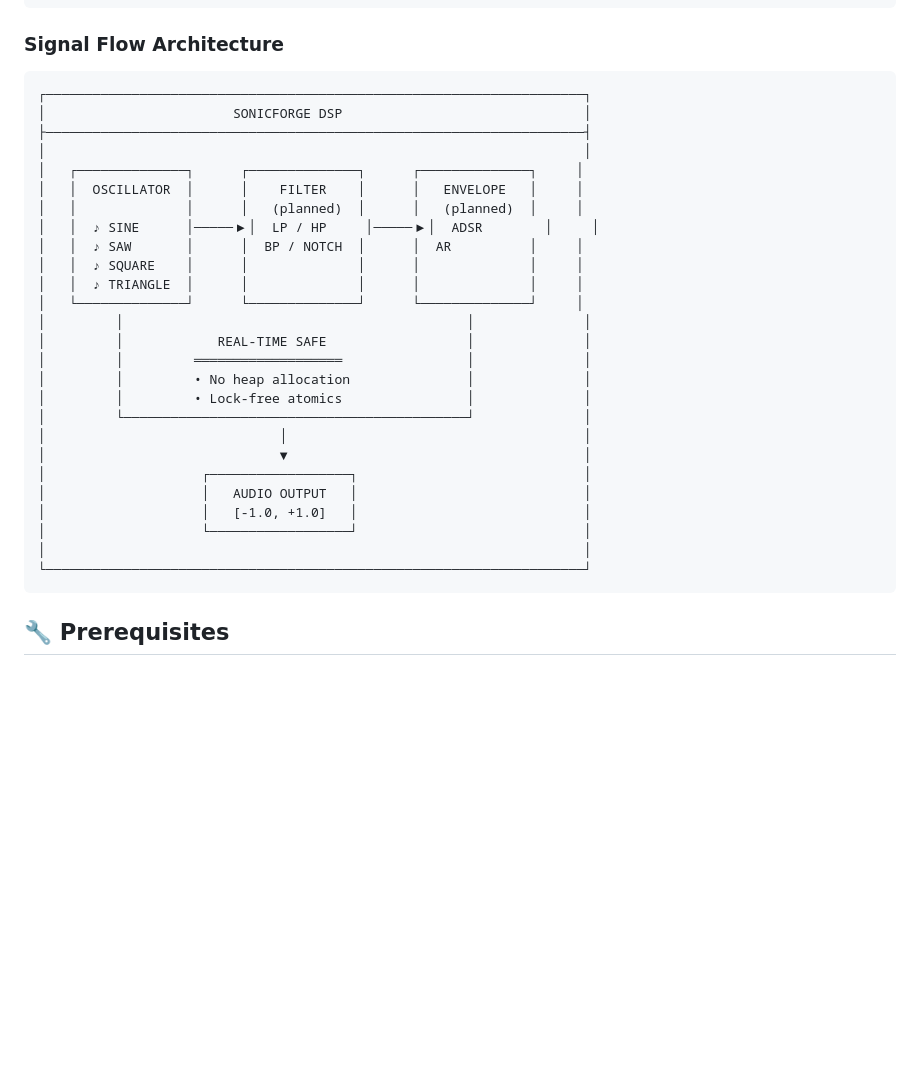
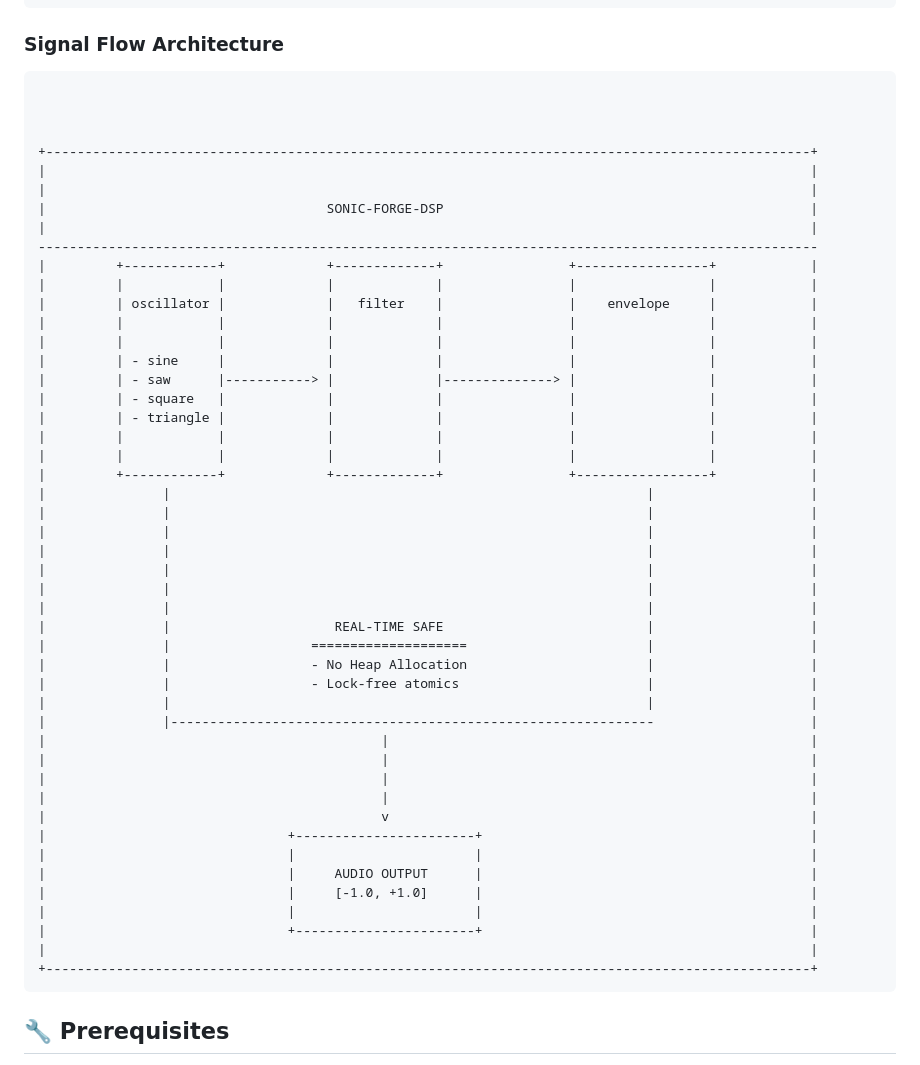
Before and after one commit to khenderson20/sonic-forge-dsp, a Markdown page: README.md, the part around the change. GitHub-like rendering; blank space fills up the shorter version.

````diff
--- a/README.md
+++ b/README.md
@@ -65,32 +65,53 @@ sonic-forge-dsp/
 ### Signal Flow Architecture
 
 ```
-┌─────────────────────────────────────────────────────────────────────┐
-│                        SONICFORGE DSP                               │
-├─────────────────────────────────────────────────────────────────────┤
-│                                                                     │
-│   ┌──────────────┐      ┌──────────────┐      ┌──────────────┐     │
-│   │  OSCILLATOR  │      │    FILTER    │      │   ENVELOPE   │     │
-│   │              │      │   (planned)  │      │   (planned)  │     │
-│   │  ♪ SINE      │─────▶│  LP / HP     │─────▶│  ADSR        │     │
-│   │  ♪ SAW       │      │  BP / NOTCH  │      │  AR          │     │
-│   │  ♪ SQUARE    │      │              │      │              │     │
-│   │  ♪ TRIANGLE  │      │              │      │              │     │
-│   └──────────────┘      └──────────────┘      └──────────────┘     │
-│         │                                            │              │
-│         │            REAL-TIME SAFE                  │              │
-│         │         ═══════════════════                │              │
-│         │         • No heap allocation               │              │
-│         │         • Lock-free atomics                │              │
-│         └────────────────────────────────────────────┘              │
-│                              │                                      │
-│                              ▼                                      │
-│                    ┌──────────────────┐                             │
-│                    │   AUDIO OUTPUT   │                             │
-│                    │   [-1.0, +1.0]   │                             │
-│                    └──────────────────┘                             │
-│                                                                     │
-└─────────────────────────────────────────────────────────────────────┘
+
+
+
++--------------------------------------------------------------------------------------------------+
+|                                                                                                  |
+|                                                                                                  |
+|                                    SONIC-FORGE-DSP                                               |
+|                                                                                                  |
+----------------------------------------------------------------------------------------------------
+|         +------------+             +-------------+                +-----------------+            |
+|         |            |             |             |                |                 |            |
+|         | oscillator |             |   filter    |                |    envelope     |            |
+|         |            |             |             |                |                 |            |
+|         |            |             |             |                |                 |            |
+|         | - sine     |             |             |                |                 |            |
+|         | - saw      |-----------> |             |--------------> |                 |            |
+|         | - square   |             |             |                |                 |            |
+|         | - triangle |             |             |                |                 |            |
+|         |            |             |             |                |                 |            |
+|         |            |             |             |                |                 |            |
+|         +------------+             +-------------+                +-----------------+            |
+|               |                                                             |                    |
+|               |                                                             |                    |
+|               |                                                             |                    |
+|               |                                                             |                    |
+|               |                                                             |                    |
+|               |                                                             |                    |
+|               |                                                             |                    |
+|               |                     REAL-TIME SAFE                          |                    |
+|               |                  ====================                       |                    |
+|               |                  - No Heap Allocation                       |                    |
+|               |                  - Lock-free atomics                        |                    |
+|               |                                                             |                    |
+|               |--------------------------------------------------------------                    |
+|                                           |                                                      |
+|                                           |                                                      |
+|                                           |                                                      |
+|                                           |                                                      |
+|                                           v                                                      |
+|                               +-----------------------+                                          |
+|                               |                       |                                          |
+|                               |     AUDIO OUTPUT      |                                          |
+|                               |     [-1.0, +1.0]      |                                          |
+|                               |                       |                                          |
+|                               +-----------------------+                                          |
+|                                                                                                  |
++--------------------------------------------------------------------------------------------------+
 ```
 
 ## 🔧 Prerequisites
````
